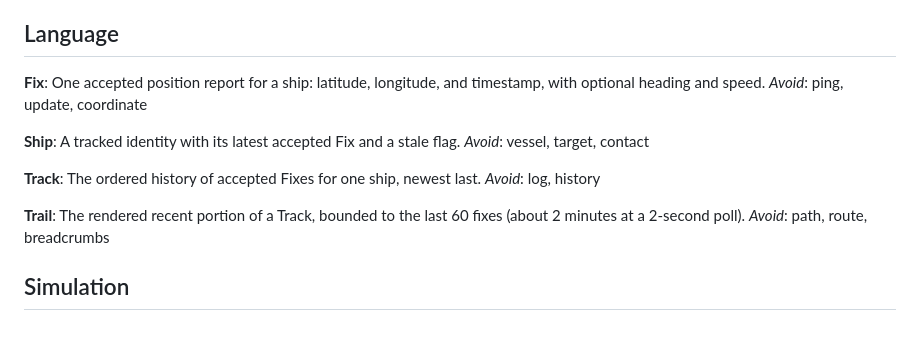
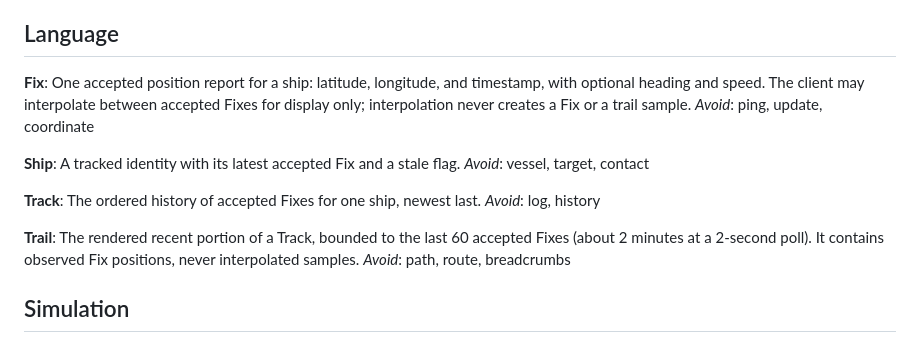
Before and after one commit to edwardmanhattan/tfg, a Markdown page: CONTEXT.md, the part around the change. GitHub-like rendering.

```diff
--- a/CONTEXT.md
+++ b/CONTEXT.md
@@ -5,7 +5,7 @@ The client-side view of live ships on a real-world tile map. Presentation mode s
 ## Language
 
 **Fix**:
-One accepted position report for a ship: latitude, longitude, and timestamp, with optional heading and speed.
+One accepted position report for a ship: latitude, longitude, and timestamp, with optional heading and speed. The client may interpolate between accepted Fixes for display only; interpolation never creates a Fix or a trail sample.
 _Avoid_: ping, update, coordinate
 
 **Ship**:
@@ -17,7 +17,7 @@ The ordered history of accepted Fixes for one ship, newest last.
 _Avoid_: log, history
 
 **Trail**:
-The rendered recent portion of a Track, bounded to the last 60 fixes (about 2 minutes at a 2-second poll).
+The rendered recent portion of a Track, bounded to the last 60 accepted Fixes (about 2 minutes at a 2-second poll). It contains observed Fix positions, never interpolated samples.
 _Avoid_: path, route, breadcrumbs
 
 ## Simulation
```
Also changed, not shown: docs/adr/0011-fix-animation-is-display-only.md (added, +28 -0 lines).
